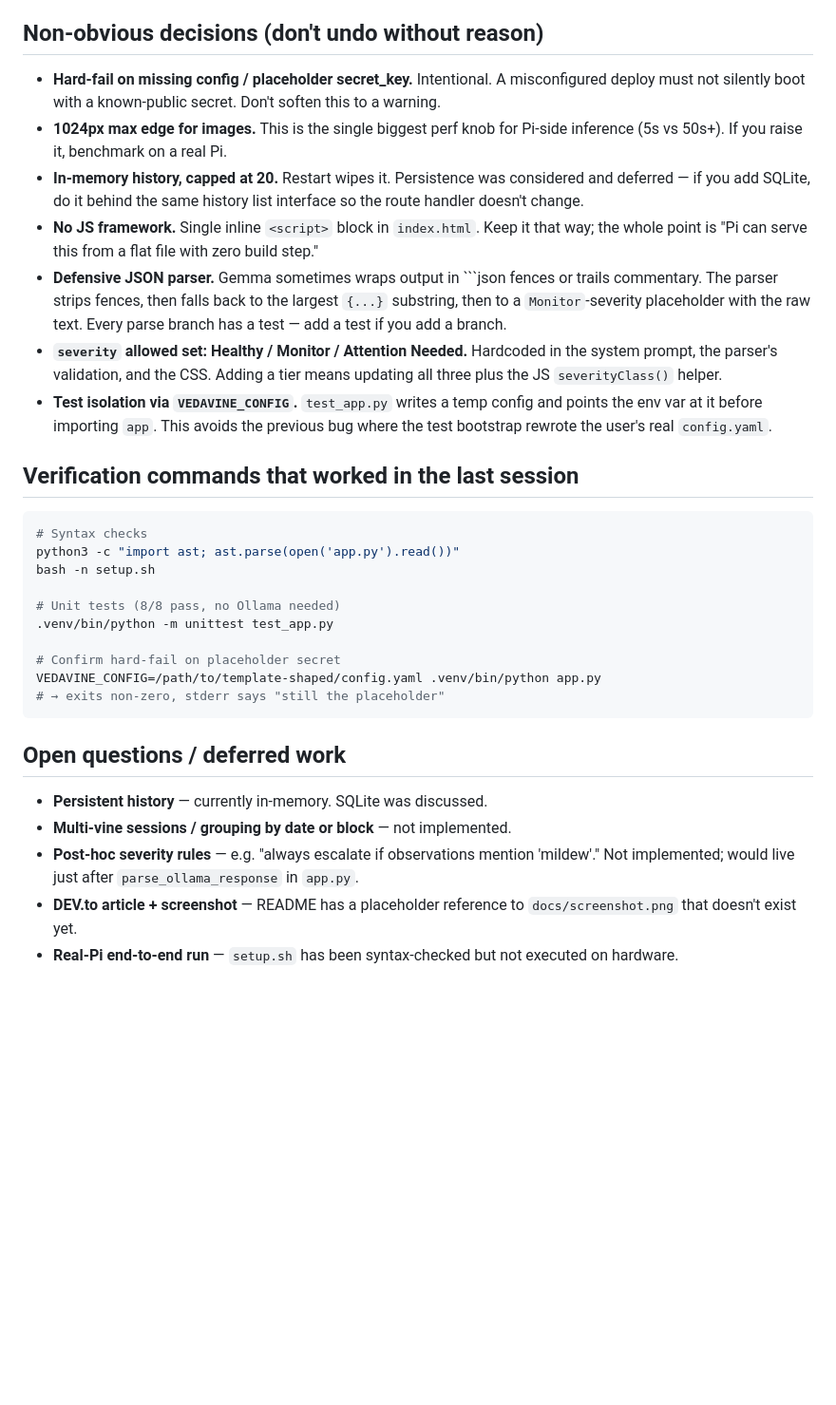
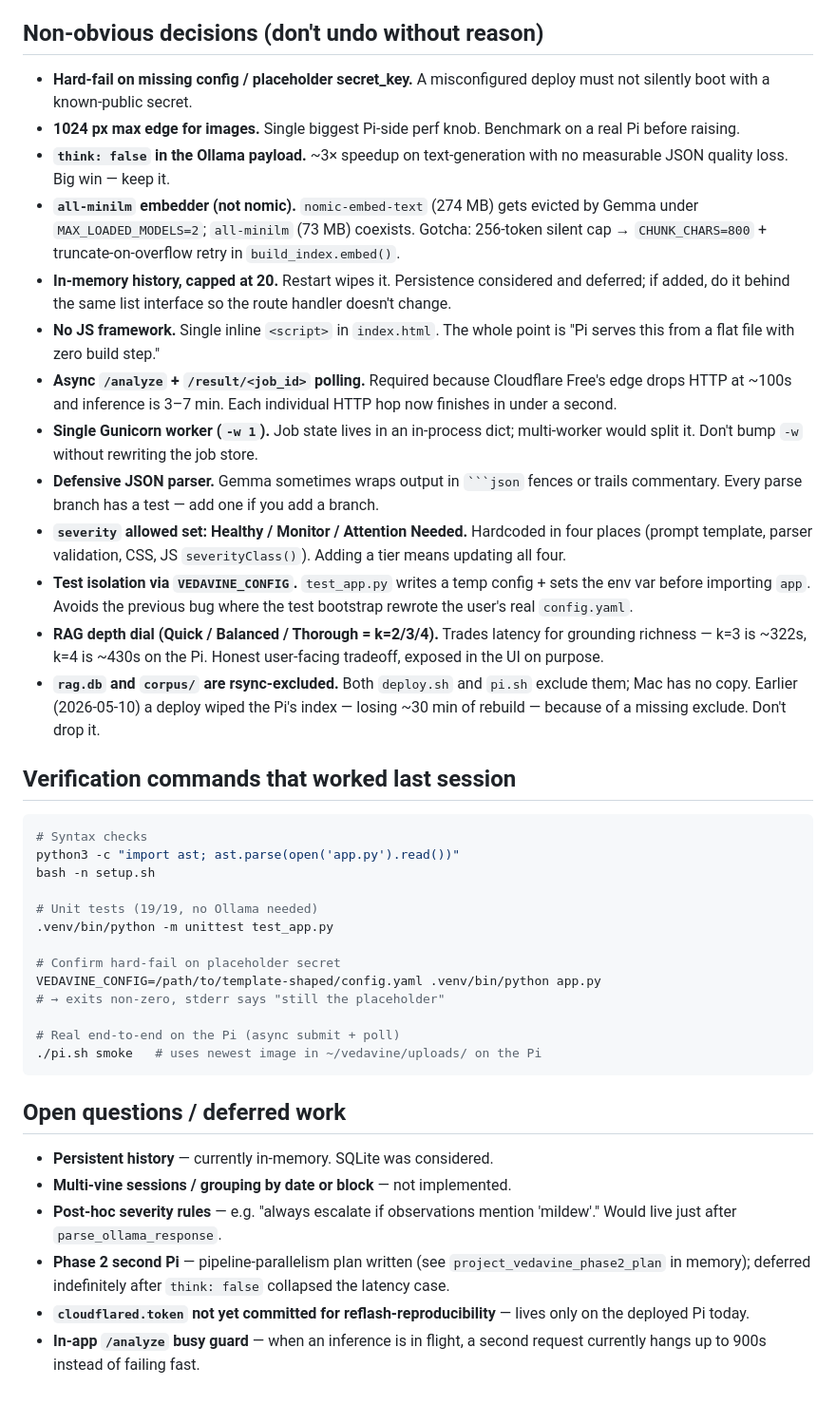
Before and after one commit to paispa/vedavine, a Markdown page: CLAUDE.md, the part around one of its changes. Shown at 95% size. Drawn GitHub-style; blank space fills up the shorter version.

````diff
--- a/CLAUDE.md
+++ b/CLAUDE.md
@@ -114,54 +158,72 @@ you find yourself reaching for any other outbound call, stop and reconsider.
 
 ## Non-obvious decisions (don't undo without reason)
 
-- **Hard-fail on missing config / placeholder secret_key.** Intentional.
-  A misconfigured deploy must not silently boot with a known-public secret.
-  Don't soften this to a warning.
-- **1024px max edge for images.** This is the single biggest perf knob for
-  Pi-side inference (5s vs 50s+). If you raise it, benchmark on a real Pi.
-- **In-memory history, capped at 20.** Restart wipes it. Persistence was
-  considered and deferred — if you add SQLite, do it behind the same
-  history list interface so the route handler doesn't change.
-- **No JS framework.** Single inline `<script>` block in `index.html`.
-  Keep it that way; the whole point is "Pi can serve this from a flat
-  file with zero build step."
-- **Defensive JSON parser.** Gemma sometimes wraps output in ```json
-  fences or trails commentary. The parser strips fences, then falls back
-  to the largest `{...}` substring, then to a `Monitor`-severity placeholder
-  with the raw text. Every parse branch has a test — add a test if you
-  add a branch.
+- **Hard-fail on missing config / placeholder secret_key.** A misconfigured
+  deploy must not silently boot with a known-public secret.
+- **1024 px max edge for images.** Single biggest Pi-side perf knob.
+  Benchmark on a real Pi before raising.
+- **`think: false` in the Ollama payload.** ~3× speedup on text-generation
+  with no measurable JSON quality loss. Big win — keep it.
+- **`all-minilm` embedder (not nomic).** `nomic-embed-text` (274 MB) gets
+  evicted by Gemma under `MAX_LOADED_MODELS=2`; `all-minilm` (73 MB)
+  coexists. Gotcha: 256-token silent cap → `CHUNK_CHARS=800` +
+  truncate-on-overflow retry in `build_index.embed()`.
+- **In-memory history, capped at 20.** Restart wipes it. Persistence
+  considered and deferred; if added, do it behind the same list interface
+  so the route handler doesn't change.
+- **No JS framework.** Single inline `<script>` in `index.html`. The whole
+  point is "Pi serves this from a flat file with zero build step."
+- **Async `/analyze` + `/result/<job_id>` polling.** Required because
+  Cloudflare Free's edge drops HTTP at ~100s and inference is 3–7 min.
+  Each individual HTTP hop now finishes in under a second.
+- **Single Gunicorn worker (`-w 1`).** Job state lives in an in-process
+  dict; multi-worker would split it. Don't bump `-w` without rewriting the
+  job store.
+- **Defensive JSON parser.** Gemma sometimes wraps output in ` ```json `
+  fences or trails commentary. Every parse branch has a test — add one if
+  you add a branch.
 - **`severity` allowed set: Healthy / Monitor / Attention Needed.**
-  Hardcoded in the system prompt, the parser's validation, and the CSS.
-  Adding a tier means updating all three plus the JS `severityClass()`
-  helper.
+  Hardcoded in four places (prompt template, parser validation, CSS,
+  JS `severityClass()`). Adding a tier means updating all four.
 - **Test isolation via `VEDAVINE_CONFIG`.** `test_app.py` writes a temp
-  config and points the env var at it before importing `app`. This avoids
-  the previous bug where the test bootstrap rewrote the user's real
-  `config.yaml`.
+  config + sets the env var before importing `app`. Avoids the previous
+  bug where the test bootstrap rewrote the user's real `config.yaml`.
+- **RAG depth dial (Quick / Balanced / Thorough = k=2/3/4).** Trades
+  latency for grounding richness — k=3 is ~322s, k=4 is ~430s on the Pi.
+  Honest user-facing tradeoff, exposed in the UI on purpose.
+- **`rag.db` and `corpus/` are rsync-excluded.** Both `deploy.sh` and
+  `pi.sh` exclude them; Mac has no copy. Earlier (2026-05-10) a deploy
+  wiped the Pi's index — losing ~30 min of rebuild — because of a missing
+  exclude. Don't drop it.
 
-## Verification commands that worked in the last session
+## Verification commands that worked last session
 
 ```bash
 # Syntax checks
 python3 -c "import ast; ast.parse(open('app.py').read())"
 bash -n setup.sh
 
-# Unit tests (8/8 pass, no Ollama needed)
+# Unit tests (19/19, no Ollama needed)
 .venv/bin/python -m unittest test_app.py
 
 # Confirm hard-fail on placeholder secret
 VEDAVINE_CONFIG=/path/to/template-shaped/config.yaml .venv/bin/python app.py
 # → exits non-zero, stderr says "still the placeholder"
+
+# Real end-to-end on the Pi (async submit + poll)
+./pi.sh smoke   # uses newest image in ~/vedavine/uploads/ on the Pi
 ```
 
 ## Open questions / deferred work
 
-- **Persistent history** — currently in-memory. SQLite was discussed.
+- **Persistent history** — currently in-memory. SQLite was considered.
 - **Multi-vine sessions / grouping by date or block** — not implemented.
 - **Post-hoc severity rules** — e.g. "always escalate if observations
-  mention 'mildew'." Not implemented; would live just after
-  `parse_ollama_response` in `app.py`.
-- **DEV.to article + screenshot** — README has a placeholder reference
-  to `docs/screenshot.png` that doesn't exist yet.
-- **Real-Pi end-to-end run** — `setup.sh` has been syntax-checked but
-  not executed on hardware.
+  mention 'mildew'." Would live just after `parse_ollama_response`.
+- **Phase 2 second Pi** — pipeline-parallelism plan written
+  (see `project_vedavine_phase2_plan` in memory); deferred indefinitely
+  after `think: false` collapsed the latency case.
+- **`cloudflared.token` not yet committed for reflash-reproducibility** —
+  lives only on the deployed Pi today.
+- **In-app `/analyze` busy guard** — when an inference is in flight, a
+  second request currently hangs up to 900s instead of failing fast.
````
Also changed, not shown: other parts of CLAUDE.md (+116 -72 lines).
